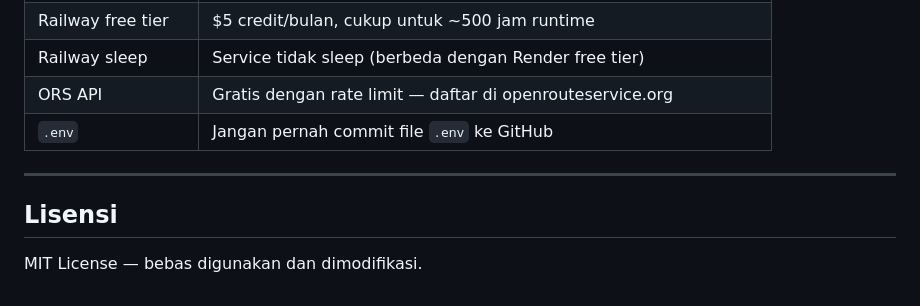
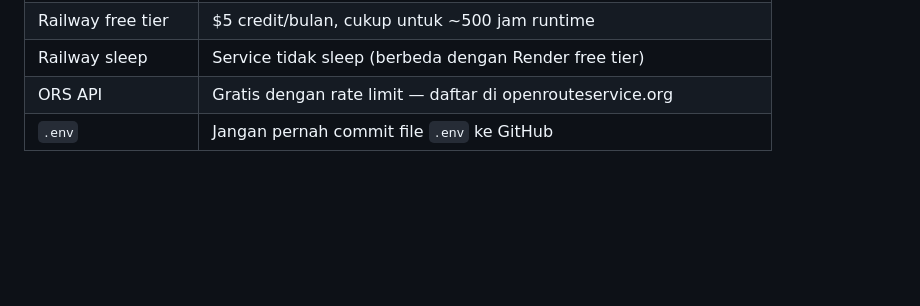
Before and after one commit to rosyidpaundra/Business_Intelegent, a Markdown page: README.md, the part around the change. GitHub-like rendering; blank space fills up the shorter version.

Commit message:
update information from README
Removed license section from README to streamline content.

```diff
--- a/README.md
+++ b/README.md
@@ -251,9 +251,3 @@ git push
 | Railway sleep | Service tidak sleep (berbeda dengan Render free tier) |
 | ORS API | Gratis dengan rate limit — daftar di openrouteservice.org |
 | `.env` | Jangan pernah commit file `.env` ke GitHub |
-
----
-
-## Lisensi
-
-MIT License — bebas digunakan dan dimodifikasi.
```
